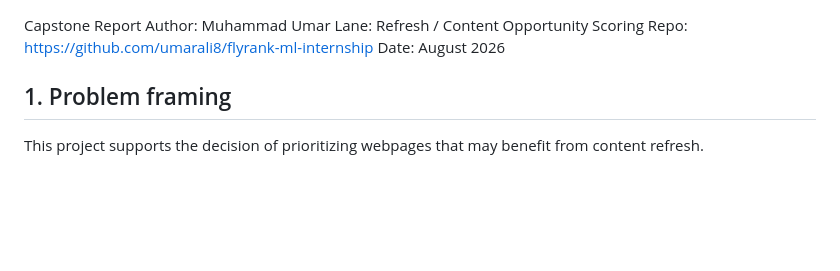
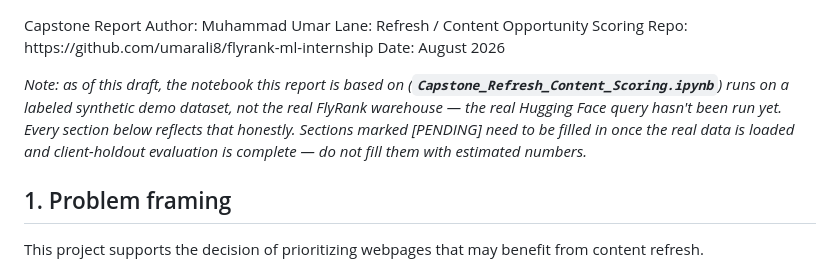
Before and after one commit to umarali8/flyrank-ml-internship, a Markdown page: work/capstone_report_template.md, the part around one of its changes. Rendered like a GitHub page; blank space fills up the shorter version.

Commit message:
Fix repository link and enhance report details
Updated repository link format and added notes regarding data usage and leakage checks.

```diff
--- a/work/capstone_report_template.md
+++ b/work/capstone_report_template.md
@@ -1,10 +1,10 @@
 Capstone Report
 Author: Muhammad Umar
 Lane: Refresh / Content Opportunity Scoring
-Repo: https://github.com/umarali8/flyrank-ml-internship
+Repo: https\://github.com/umarali8/flyrank-ml-internship
 Date: August 2026
 
-
+*Note: as of this draft, the notebook this report is based on (**`Capstone_Refresh_Content_Scoring.ipynb`**) runs on a labeled synthetic demo dataset, not the real FlyRank warehouse — the real Hugging Face query hasn't been run yet. Every section below reflects that honestly. Sections marked [PENDING] need to be filled in once the real data is loaded and client-holdout evaluation is complete — do not fill them with estimated numbers.*
 
 ## 1. Problem framing
 
```
Also changed, not shown: other parts of work/capstone_report_template.md (+13 -10 lines).
